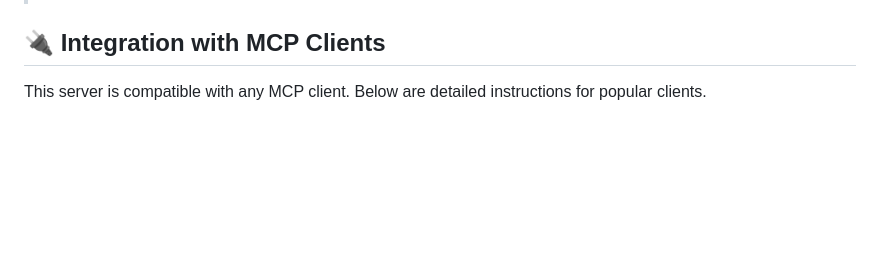
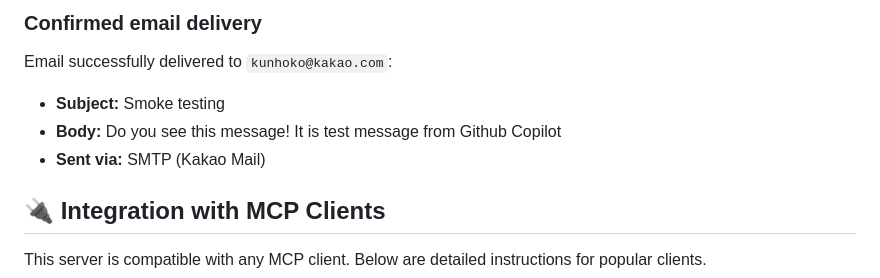
Before and after one commit to bedro96/email-send-mcp, a Markdown page: README.md, the part around one of its changes. GitHub-like rendering; blank space fills up the shorter version.

```diff
--- a/README.md
+++ b/README.md
@@ -962,3 +1001,9 @@ curl -s -X POST \
+### Confirmed email delivery
+
+Email successfully delivered to `kunhoko@kakao.com`:
+- **Subject:** Smoke testing
+- **Body:** Do you see this message! It is test message from Github Copilot
+- **Sent via:** SMTP (Kakao Mail)
 
 ## 🔌 Integration with MCP Clients
 
```
Also changed, not shown: other parts of README.md (+63 -24 lines).
